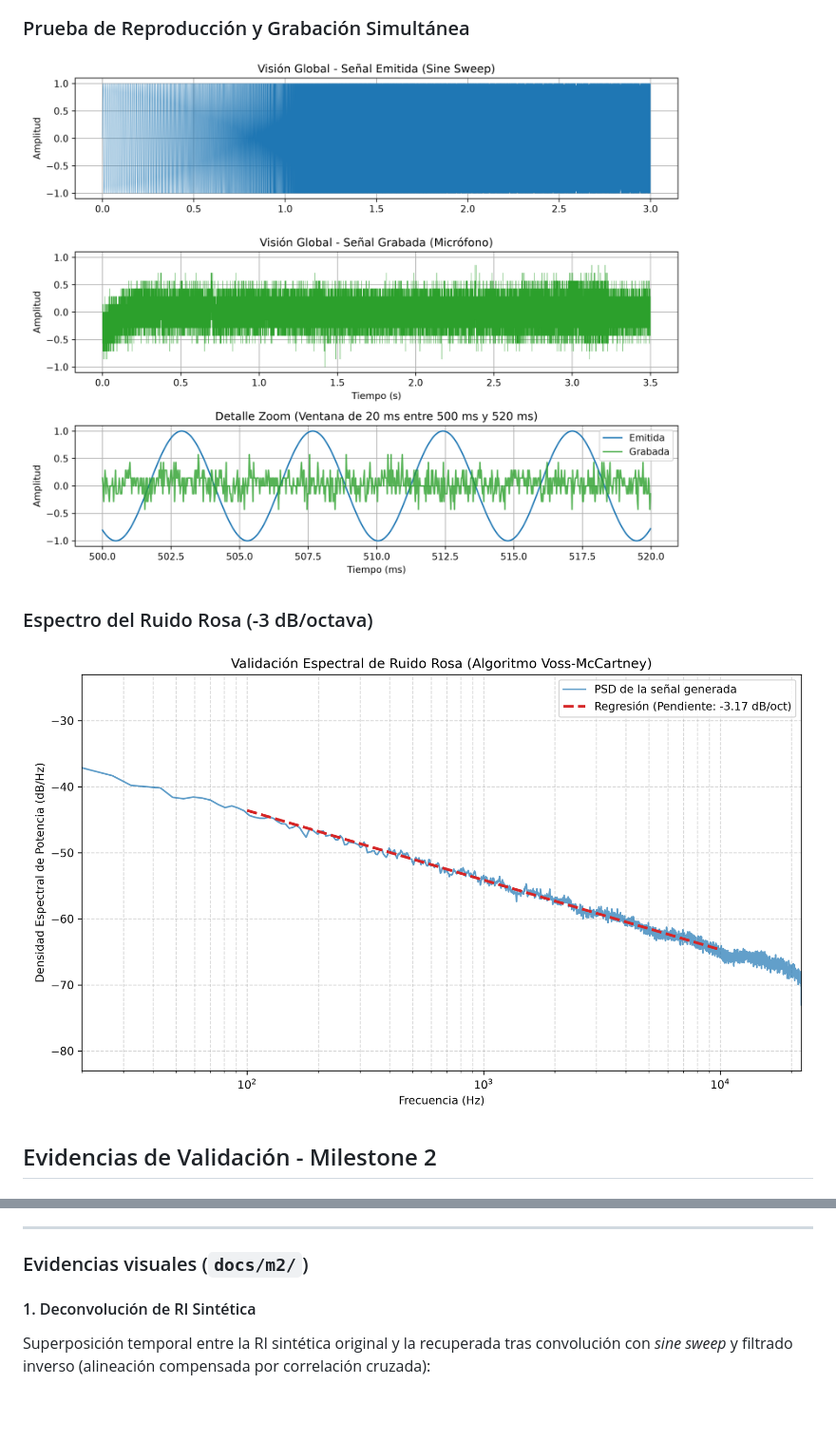
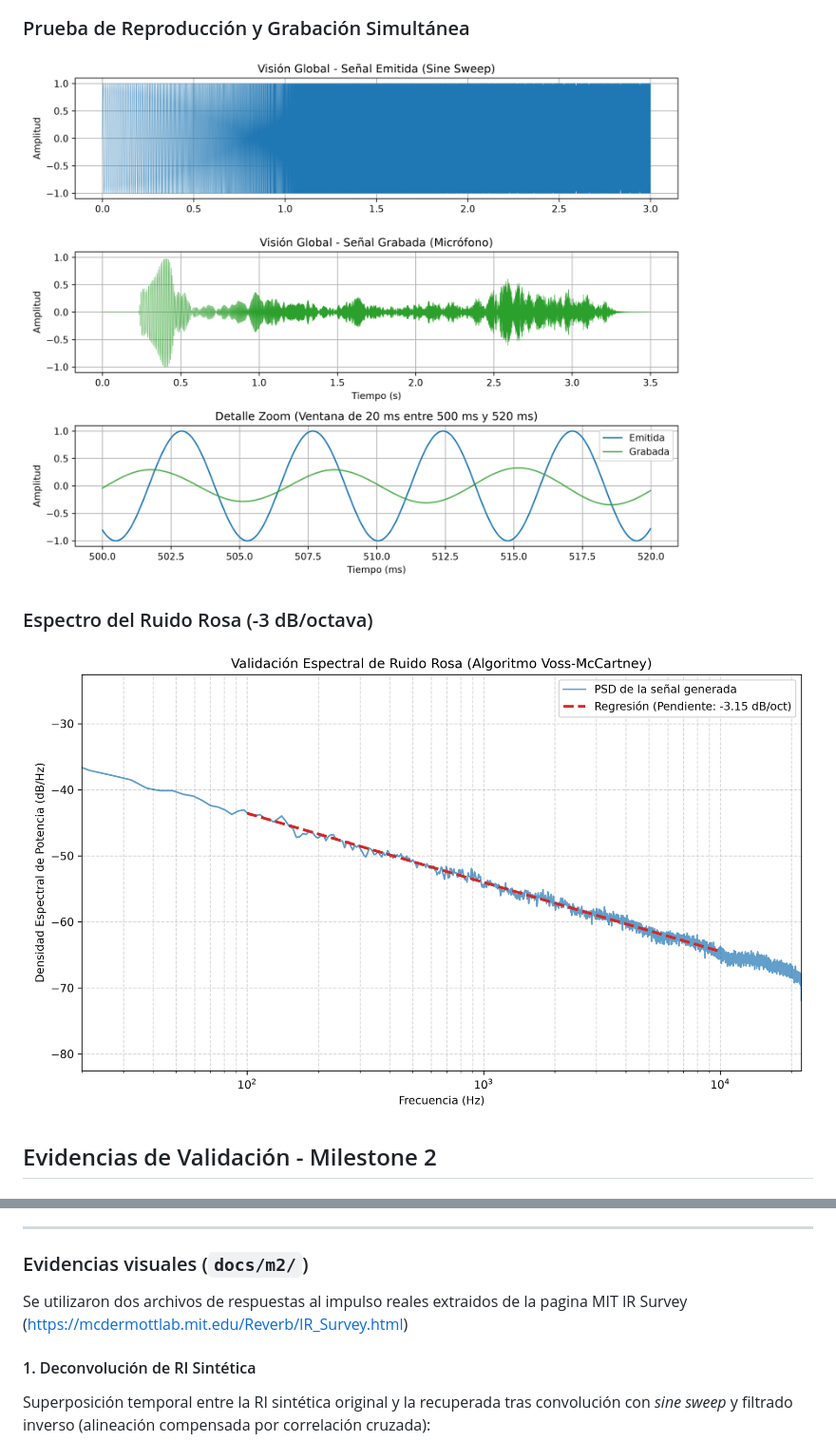
Before and after one commit to Cadirola24/rir-rar, a Markdown page: README.md, 2 parts joined by grey strips. Shown at 95% size. Rendered like a GitHub page; pictures changed too: docs/m1/espectro_ruido_rosa.png, docs/m1/prueba_grabacion.png; blank space fills up the shorter version.

Commit message:
docs: actualizacion de validacion play_and_record y documentacion de IR reales

```diff
--- a/README.md
+++ b/README.md
@@ -337,7 +337,7 @@ o con un archivo `.env` en la raiz (ignorado por git).
 ---
 
 ### Evidencias visuales (`docs/m2/`)
-
+Se utilizaron dos archivos de respuestas al impulso reales extraidos de la pagina MIT IR Survey (https://mcdermottlab.mit.edu/Reverb/IR_Survey.html)
 #### 1. Deconvolución de RI Sintética
 Superposición temporal entre la RI sintética original y la recuperada tras convolución con *sine sweep* y filtrado inverso (alineación compensada por correlación cruzada):
 
```
